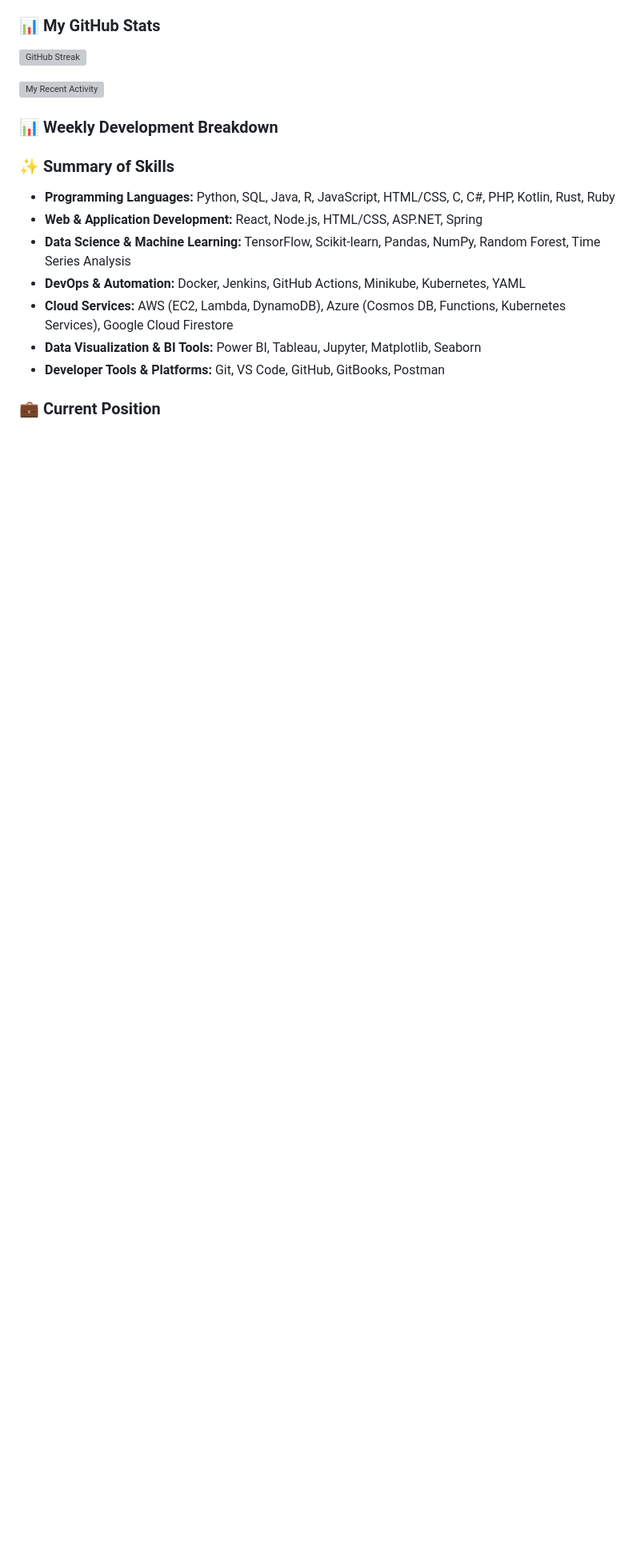
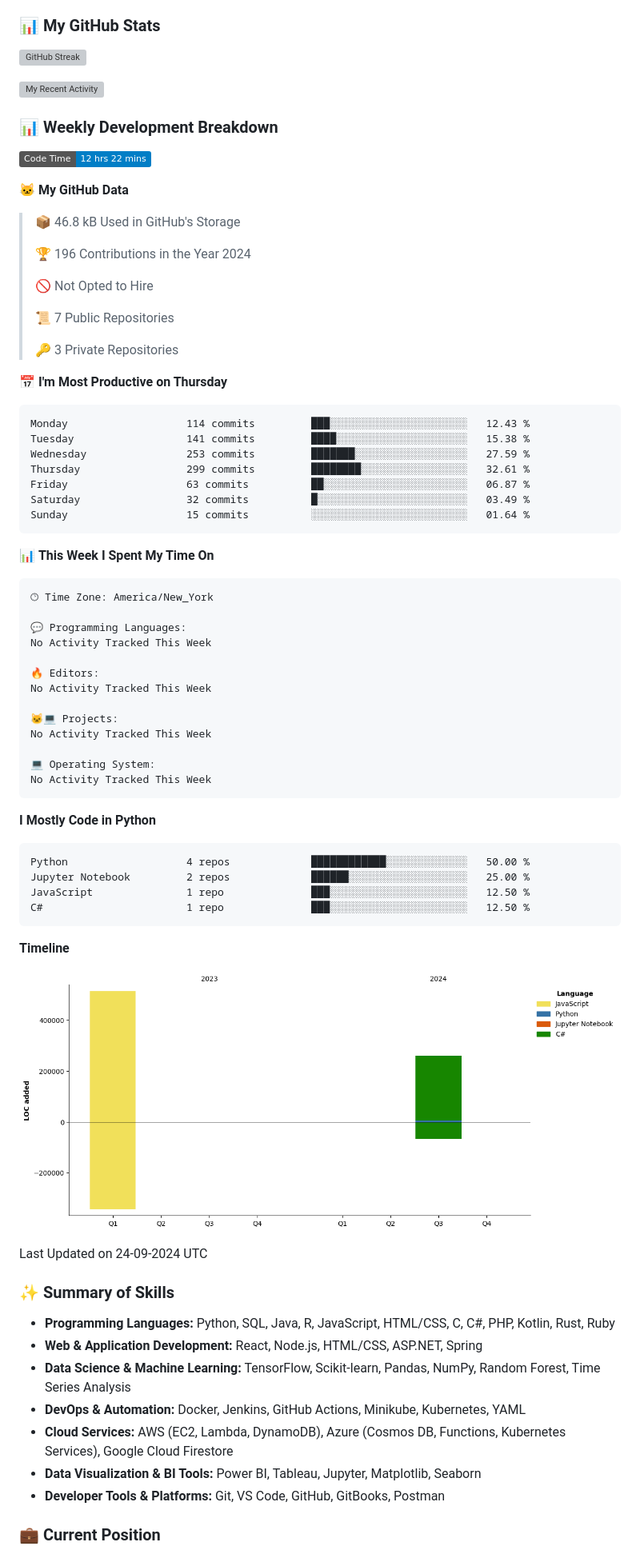
Before and after one commit to KaanEnt/KaanEnt, a Markdown page: README.md, the part around the change. Shown at 80% size. GitHub-like rendering; pictures changed too: assets/bar_graph.png (added); badges without logos; blank space fills up the shorter version; grey boxes are pictures that could not be loaded.

Commit message:
Updated Stats

````diff
--- a/README.md
+++ b/README.md
@@ -12,6 +12,68 @@ Welcome to my GitHub profile! I am passionate about developing solutions for dat
 
 ### 📊 Weekly Development Breakdown
 <!--START_SECTION:waka-->
+![Code Time](http://img.shields.io/badge/Code%20Time-12%20hrs%2022%20mins-blue)
+
+**🐱 My GitHub Data**
+
+> 📦 46.8 kB Used in GitHub's Storage
+ >
+> 🏆 196 Contributions in the Year 2024
+ >
+> 🚫 Not Opted to Hire
+ >
+> 📜 7 Public Repositories
+ >
+> 🔑 3 Private Repositories
+ >
+📅 **I'm Most Productive on Thursday**
+
+```text
+Monday                   114 commits         ███░░░░░░░░░░░░░░░░░░░░░░   12.43 %
+Tuesday                  141 commits         ████░░░░░░░░░░░░░░░░░░░░░   15.38 %
+Wednesday                253 commits         ███████░░░░░░░░░░░░░░░░░░   27.59 %
+Thursday                 299 commits         ████████░░░░░░░░░░░░░░░░░   32.61 %
+Friday                   63 commits          ██░░░░░░░░░░░░░░░░░░░░░░░   06.87 %
+Saturday                 32 commits          █░░░░░░░░░░░░░░░░░░░░░░░░   03.49 %
+Sunday                   15 commits          ░░░░░░░░░░░░░░░░░░░░░░░░░   01.64 %
+```
+
+
+📊 **This Week I Spent My Time On**
+
+```text
+🕑︎ Time Zone: America/New_York
+
+💬 Programming Languages:
+No Activity Tracked This Week
+
+🔥 Editors:
+No Activity Tracked This Week
+
+🐱‍💻 Projects:
+No Activity Tracked This Week
+
+💻 Operating System:
+No Activity Tracked This Week
+```
+
+**I Mostly Code in Python**
+
+```text
+Python                   4 repos             ████████████░░░░░░░░░░░░░   50.00 %
+Jupyter Notebook         2 repos             ██████░░░░░░░░░░░░░░░░░░░   25.00 %
+JavaScript               1 repo              ███░░░░░░░░░░░░░░░░░░░░░░   12.50 %
+C#                       1 repo              ███░░░░░░░░░░░░░░░░░░░░░░   12.50 %
+```
+
+
+
+**Timeline**
+
+![Lines of Code chart](https://raw.githubusercontent.com/KaanEnt/KaanEnt/main/assets/bar_graph.png)
+
+
+ Last Updated on 24-09-2024 UTC
 <!--END_SECTION:waka-->
 
 ### ✨ Summary of Skills
````
